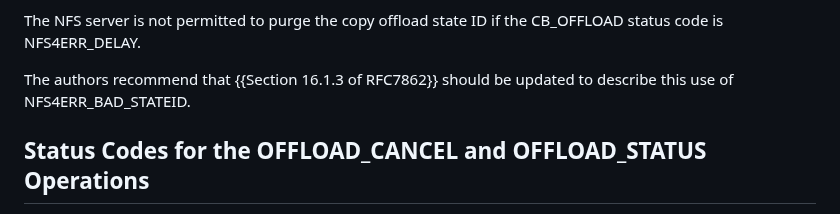
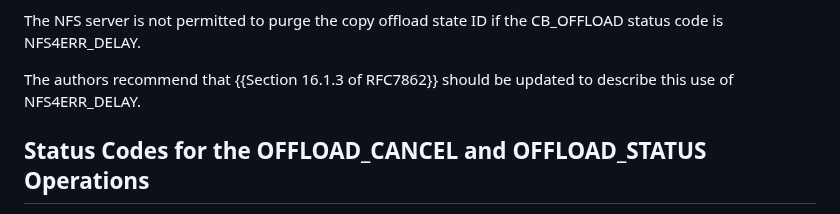
Before and after one commit to chucklever/i-d-update-copy-spec, a Markdown page: draft-cel-nfsv4-copy-implementation-experience.md, the part around the change. GitHub-like rendering.

Commit message:
Update Section 5.1.3
The final paragraph refers to NFS4ERR_BAD_STATEID, but this section is discussion only NFS4ERR_DELAY.

```diff
--- a/draft-cel-nfsv4-copy-implementation-experience.md
+++ b/draft-cel-nfsv4-copy-implementation-experience.md
@@ -569,7 +569,7 @@ The NFS server is not permitted to purge the copy offload state ID if
 the CB_OFFLOAD status code is NFS4ERR_DELAY.
 
 The authors recommend that {{Section 16.1.3 of RFC7862}} should be
-updated to describe this use of NFS4ERR_BAD_STATEID.
+updated to describe this use of NFS4ERR_DELAY.
 
 ## Status Codes for the OFFLOAD_CANCEL and OFFLOAD_STATUS Operations
 
```
